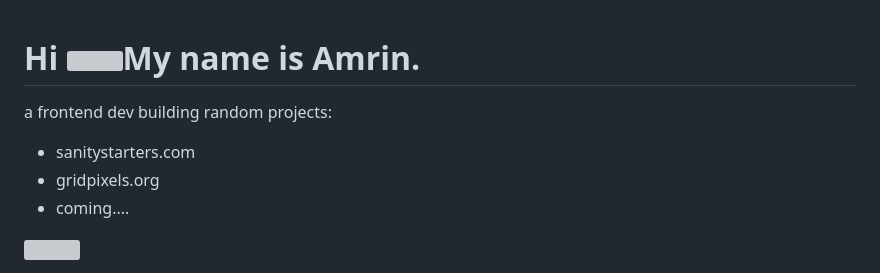
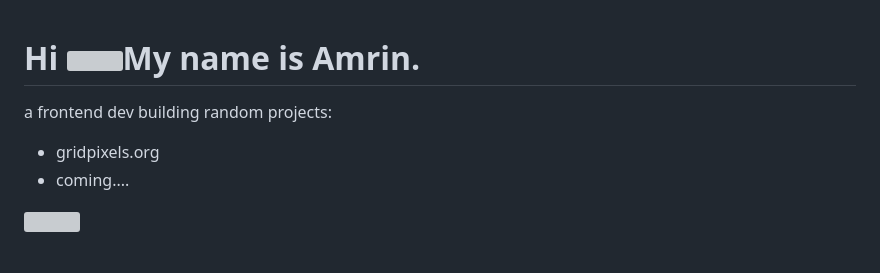
Before and after one commit to Coderamrin/coderamrin, a Markdown page: README.md, the part around the change. GitHub-like rendering; grey boxes are pictures that could not be loaded.

```diff
--- a/README.md
+++ b/README.md
@@ -2,7 +2,6 @@ Hi ![](https://user-images.githubusercontent.com/18350557/176309783-0785949b-912
 ==============================================================================================================================
 
 a frontend dev building random projects:
-- sanitystarters.com
 - gridpixels.org
 - coming....
 
```
